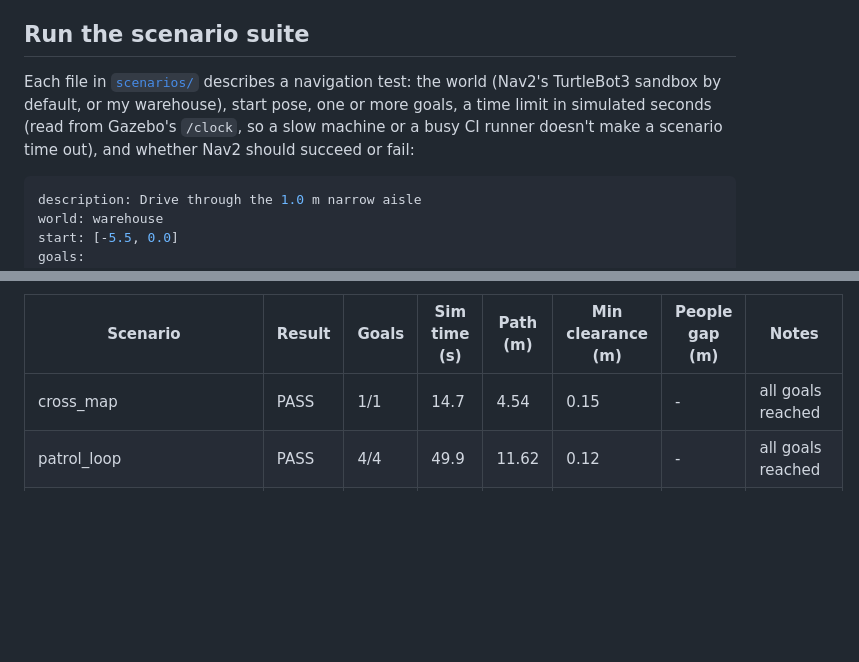
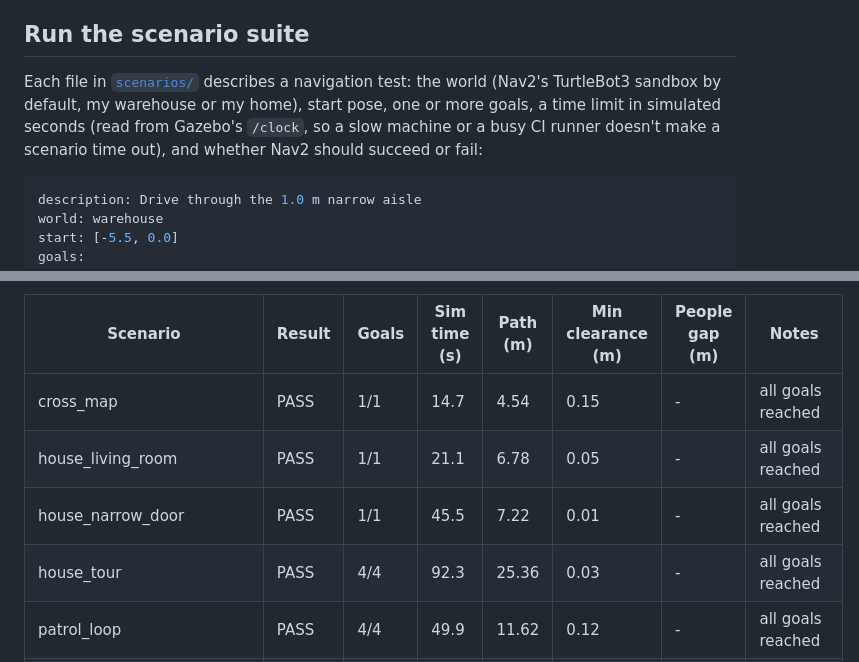
Before and after one commit to adricampos10/warehouse-nav2, a Markdown page: README.md, 2 parts joined by grey strips. Rendered like a GitHub page; blank space fills up the shorter version.

````diff
--- a/README.md
+++ b/README.md
@@ -57,6 +71,6 @@ The scan itself stays out of the repo, because it holds photos of my home; the m
 
 ## Run the scenario suite
-Each file in [`scenarios/`](scenarios) describes a navigation test: the world (Nav2's TurtleBot3 sandbox by default, or my warehouse), start pose, one or more goals, a time limit in simulated seconds (read from Gazebo's `/clock`, so a slow machine or a busy CI runner doesn't make a scenario time out), and whether Nav2 should succeed or fail:
+Each file in [`scenarios/`](scenarios) describes a navigation test: the world (Nav2's TurtleBot3 sandbox by default, my warehouse or my home), start pose, one or more goals, a time limit in simulated seconds (read from Gazebo's `/clock`, so a slow machine or a busy CI runner doesn't make a scenario time out), and whether Nav2 should succeed or fail:
 ```yaml
 description: Drive through the 1.0 m narrow aisle
 world: warehouse
@@ -76,6 +90,9 @@ Every scenario gets a fresh headless simulation in its own container. The image
 | Scenario | Result | Goals | Sim time (s) | Path (m) | Min clearance (m) | People gap (m) | Notes |
 |---|---|---|---|---|---|---|---|
 | cross_map | PASS | 1/1 | 14.7 | 4.54 | 0.15 | - | all goals reached |
+| house_living_room | PASS | 1/1 | 21.1 | 6.78 | 0.05 | - | all goals reached |
+| house_narrow_door | PASS | 1/1 | 45.5 | 7.22 | 0.01 | - | all goals reached |
+| house_tour | PASS | 4/4 | 92.3 | 25.36 | 0.03 | - | all goals reached |
 | patrol_loop | PASS | 4/4 | 49.9 | 11.62 | 0.12 | - | all goals reached |
 | short_goal | PASS | 1/1 | 6.1 | 2.31 | 0.14 | - | all goals reached |
 | unreachable_goal | PASS | 0/1 | 0.0 | 0.00 | 0.30 | - | failed as expected |
````
Also changed, not shown: other parts of README.md (+16 -2 lines), docs/images/house_map.png, 14 other files.
